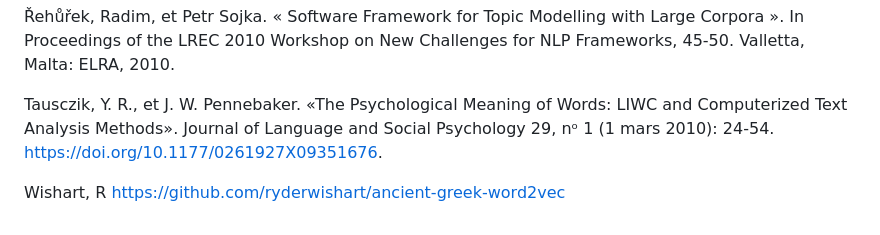
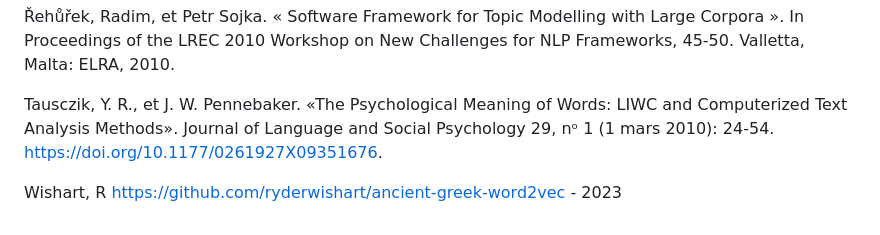
Before and after one commit to l0d0v1c/notes, a Markdown page: civhack.md, the part around the change. Rendered like a GitHub page.

```diff
--- a/civhack.md
+++ b/civhack.md
@@ -350,4 +350,4 @@ Muellner, Leonard. "The Free First Thousand Years of Greek". Digital Classical P
 
 Tausczik, Y. R., et J. W. Pennebaker. «The Psychological Meaning of Words: LIWC and Computerized Text Analysis Methods». Journal of Language and Social Psychology 29, nᵒ 1 (1 mars 2010): 24‑54. https://doi.org/10.1177/0261927X09351676.
 
-Wishart, R https://github.com/ryderwishart/ancient-greek-word2vec
+Wishart, R https://github.com/ryderwishart/ancient-greek-word2vec - 2023
```
